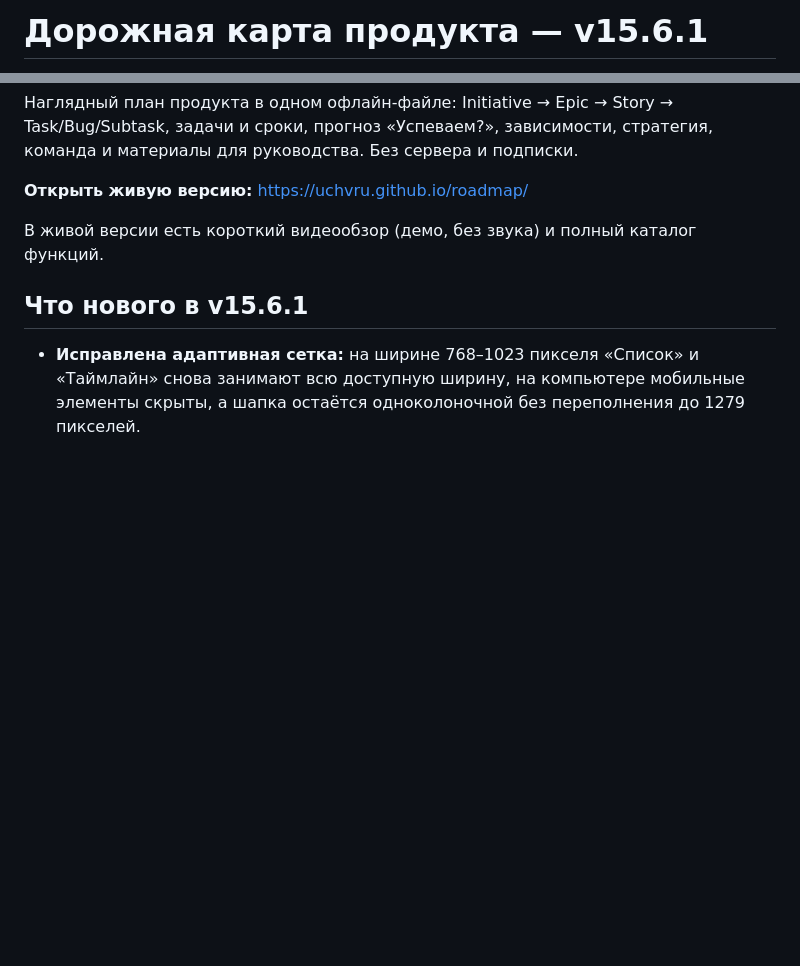
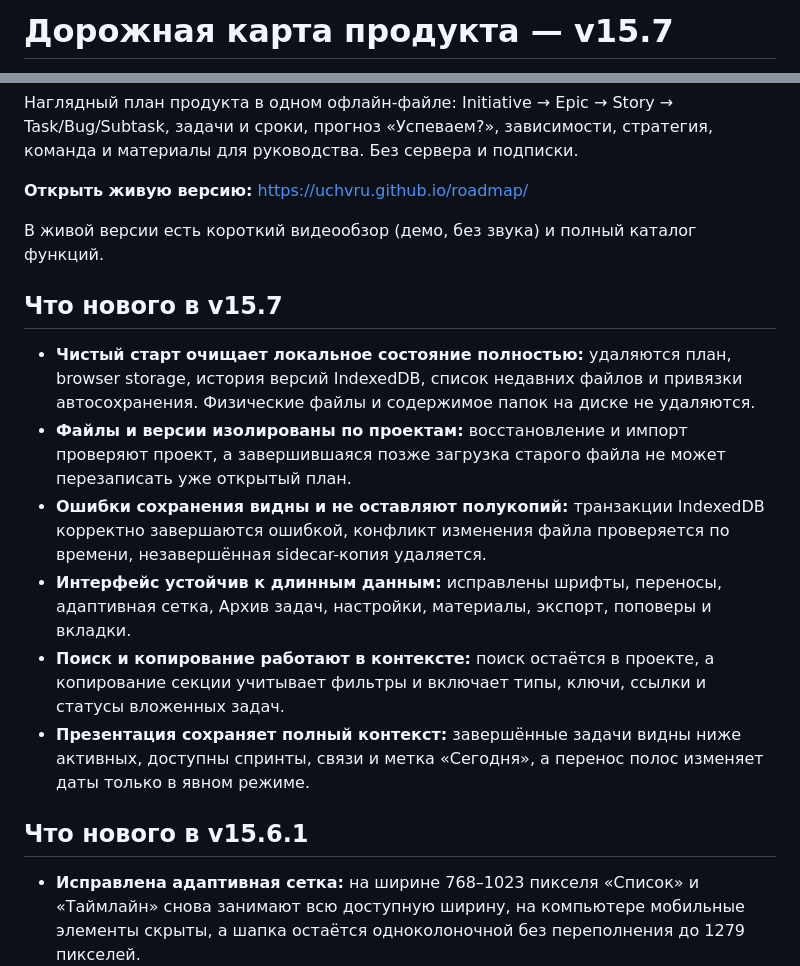
Before and after one commit to uchvru/roadmap, a Markdown page: README.md, 2 parts joined by grey strips. Rendered like a GitHub page; blank space fills up the shorter version.

```diff
--- a/README.md
+++ b/README.md
@@ -1,2 +1,2 @@
-# Дорожная карта продукта — v15.6.1
+# Дорожная карта продукта — v15.7
 
@@ -9,6 +9,15 @@
 **Открыть живую версию:** https://uchvru.github.io/roadmap/
 
 В живой версии есть короткий видеообзор (демо, без звука) и полный каталог функций.
+
+## Что нового в v15.7
+
+- **Чистый старт очищает локальное состояние полностью:** удаляются план, browser storage, история версий IndexedDB, список недавних файлов и привязки автосохранения. Физические файлы и содержимое папок на диске не удаляются.
+- **Файлы и версии изолированы по проектам:** восстановление и импорт проверяют проект, а завершившаяся позже загрузка старого файла не может перезаписать уже открытый план.
+- **Ошибки сохранения видны и не оставляют полукопий:** транзакции IndexedDB корректно завершаются ошибкой, конфликт изменения файла проверяется по времени, незавершённая sidecar-копия удаляется.
+- **Интерфейс устойчив к длинным данным:** исправлены шрифты, переносы, адаптивная сетка, Архив задач, настройки, материалы, экспорт, поповеры и вкладки.
+- **Поиск и копирование работают в контексте:** поиск остаётся в проекте, а копирование секции учитывает фильтры и включает типы, ключи, ссылки и статусы вложенных задач.
+- **Презентация сохраняет полный контекст:** завершённые задачи видны ниже активных, доступны спринты, связи и метка «Сегодня», а перенос полос изменяет даты только в явном режиме.
 
 ## Что нового в v15.6.1
 
```
Also changed, not shown: other parts of README.md (+1 -1 lines), Инструкция_Roadmap.md (+10 -1 lines), media/roadmap-demo-poster.jpg, 6 other files.
